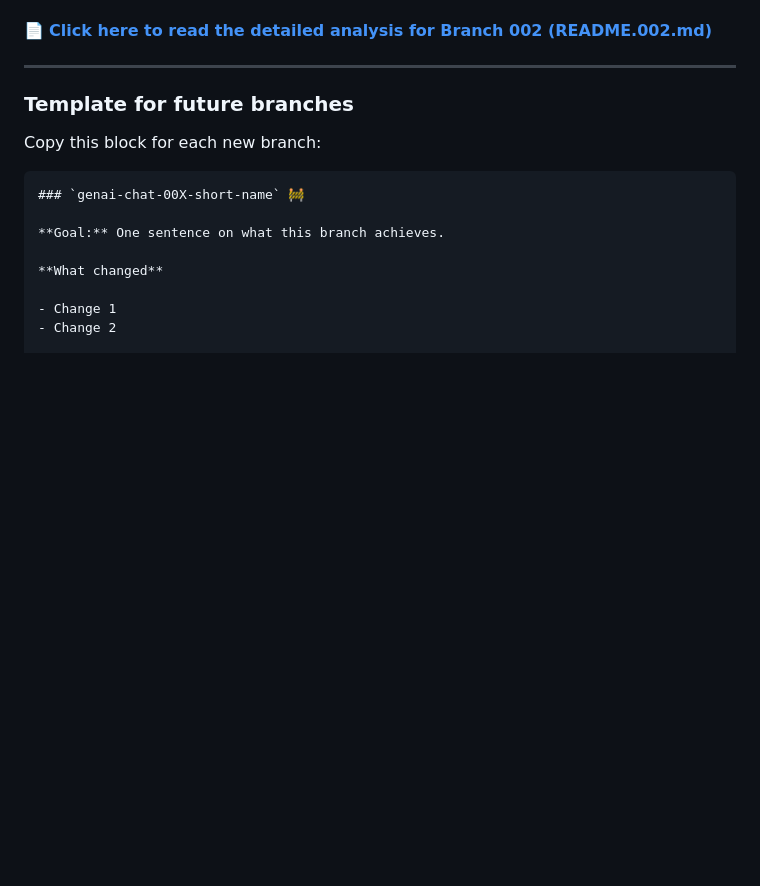
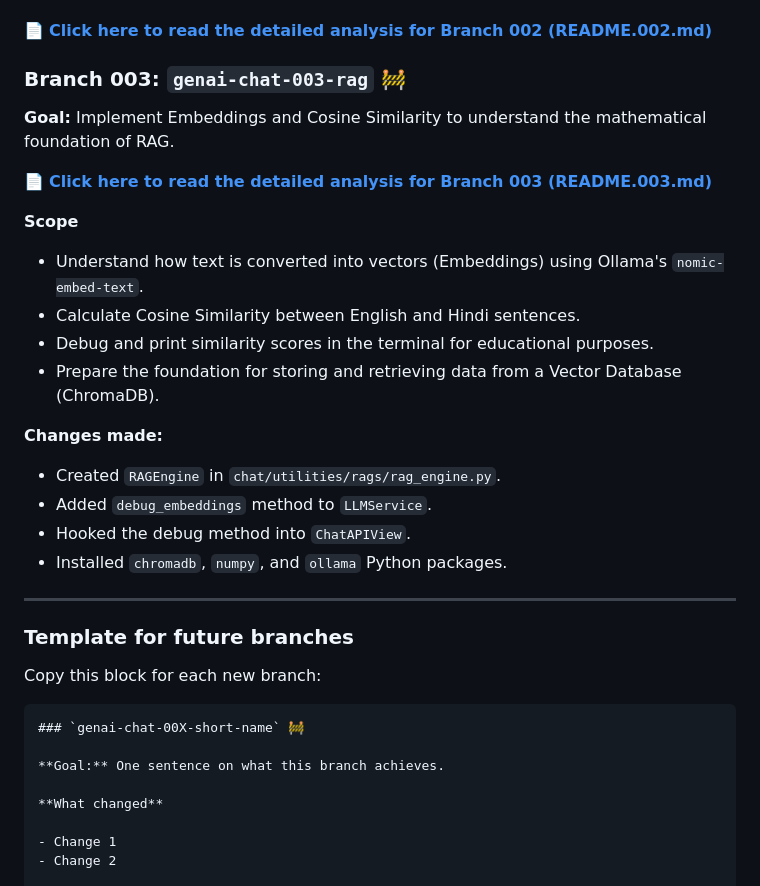
Before and after one commit to jprsurendra/genai-chat-django, a Markdown page: README.md, the part around the change. Drawn GitHub-style; blank space fills up the shorter version.

```diff
--- a/README.md
+++ b/README.md
@@ -597,6 +597,25 @@ This screenshot is a perfect example of the difference between small local AI mo
 
 📄 **[Click here to read the detailed analysis for Branch 002 (README.002.md)](README.002.md)**
 
+
+### Branch 003: `genai-chat-003-rag` 🚧
+
+**Goal:** Implement Embeddings and Cosine Similarity to understand the mathematical foundation of RAG.
+
+📄 **[Click here to read the detailed analysis for Branch 003 (README.003.md)](README.003.md)**
+
+**Scope**
+
+- Understand how text is converted into vectors (Embeddings) using Ollama's `nomic-embed-text`.
+- Calculate Cosine Similarity between English and Hindi sentences.
+- Debug and print similarity scores in the terminal for educational purposes.
+- Prepare the foundation for storing and retrieving data from a Vector Database (ChromaDB).
+
+**Changes made:**
+- Created `RAGEngine` in `chat/utilities/rags/rag_engine.py`.
+- Added `debug_embeddings` method to `LLMService`.
+- Hooked the debug method into `ChatAPIView`.
+- Installed `chromadb`, `numpy`, and `ollama` Python packages.
 ---
 
 ### Template for future branches
```
Also changed, not shown: README.003.md (+95 -0 lines).
